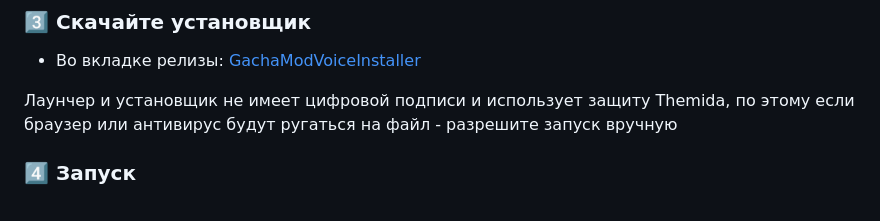
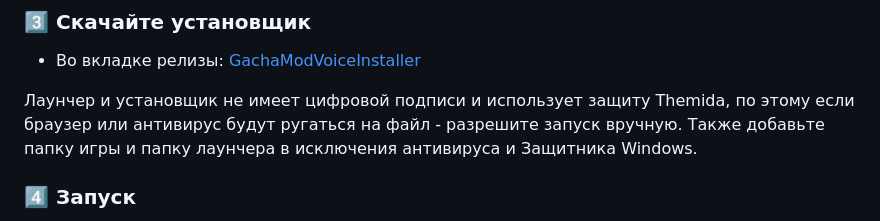
Before and after one commit to Kramar1337/GachaModVoice, a Markdown page: README.md, the part around the change. Rendered like a GitHub page; folded sections open.

```diff
--- a/README.md
+++ b/README.md
@@ -35,7 +35,7 @@ Gacha Mod Voice - проект по созданию нейросетевой р
 
 - Во вкладке релизы: [GachaModVoiceInstaller](https://github.com/Kramar1337/GachaModVoice/releases)
 
-Лаунчер и установщик не имеет цифровой подписи и использует защиту Themida, по этому если браузер или антивирус будут ругаться на файл - разрешите запуск вручную
+Лаунчер и установщик не имеет цифровой подписи и использует защиту Themida, по этому если браузер или антивирус будут ругаться на файл - разрешите запуск вручную. Также добавьте папку игры и папку лаунчера в исключения антивируса и Защитника Windows.
 
 ### 4️⃣ Запуск
 
```
